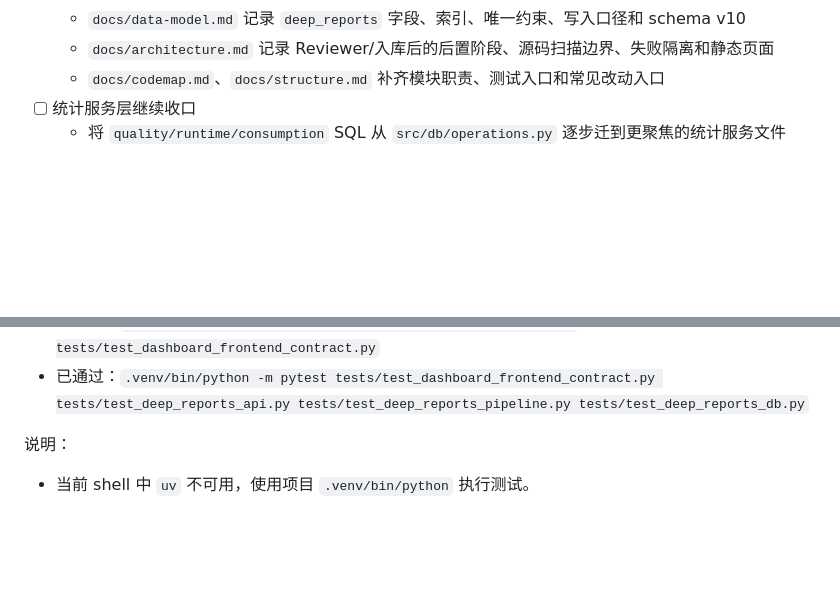
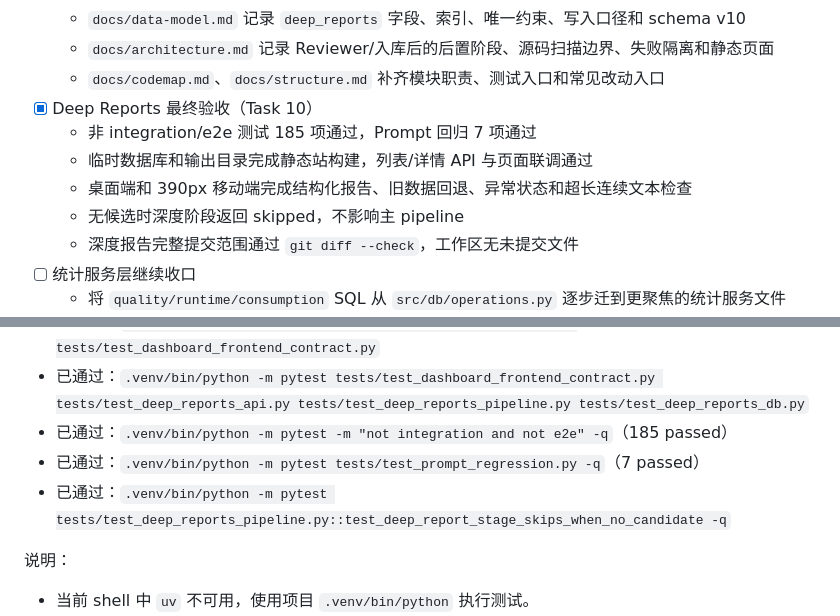
Before and after one commit to kangapp/ai-knowledge-base, a Markdown page: docs/task.md, 2 parts joined by grey strips. Rendered like a GitHub page; blank space fills up the shorter version.

Commit message:
Complete deep reports module

```diff
--- a/docs/task.md
+++ b/docs/task.md
@@ -160,6 +160,12 @@
   - `docs/data-model.md` 记录 `deep_reports` 字段、索引、唯一约束、写入口径和 schema v10
   - `docs/architecture.md` 记录 Reviewer/入库后的后置阶段、源码扫描边界、失败隔离和静态页面
   - `docs/codemap.md`、`docs/structure.md` 补齐模块职责、测试入口和常见改动入口
+- [x] Deep Reports 最终验收（Task 10）
+  - 非 integration/e2e 测试 185 项通过，Prompt 回归 7 项通过
+  - 临时数据库和输出目录完成静态站构建，列表/详情 API 与页面联调通过
+  - 桌面端和 390px 移动端完成结构化报告、旧数据回退、异常状态和超长连续文本检查
+  - 无候选时深度阶段返回 skipped，不影响主 pipeline
+  - 深度报告完整提交范围通过 `git diff --check`，工作区无未提交文件
 - [ ] 统计服务层继续收口
   - 将 `quality/runtime/consumption` SQL 从 `src/db/operations.py` 逐步迁到更聚焦的统计服务文件
   - 每迁一个接口补一个契约测试
@@ -190,6 +196,9 @@
 - 已通过：`.venv/bin/python -m pytest tests/test_dashboard_frontend_contract.py tests/test_deep_reports_api.py tests/test_deep_reports_pipeline.py`
 - 已通过：`.venv/bin/python -m pytest tests/test_deep_reports_api.py tests/test_dashboard_frontend_contract.py`
 - 已通过：`.venv/bin/python -m pytest tests/test_dashboard_frontend_contract.py tests/test_deep_reports_api.py tests/test_deep_reports_pipeline.py tests/test_deep_reports_db.py`
+- 已通过：`.venv/bin/python -m pytest -m "not integration and not e2e" -q`（185 passed）
+- 已通过：`.venv/bin/python -m pytest tests/test_prompt_regression.py -q`（7 passed）
+- 已通过：`.venv/bin/python -m pytest tests/test_deep_reports_pipeline.py::test_deep_report_stage_skips_when_no_candidate -q`
 
 说明：
 - 当前 shell 中 `uv` 不可用，使用项目 `.venv/bin/python` 执行测试。
```
Also changed, not shown: 1 other file.
